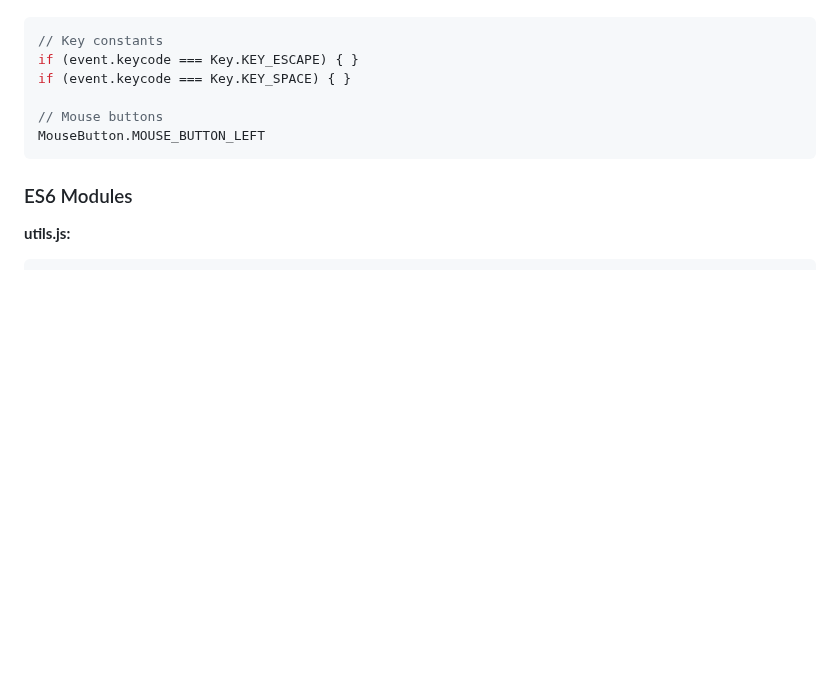
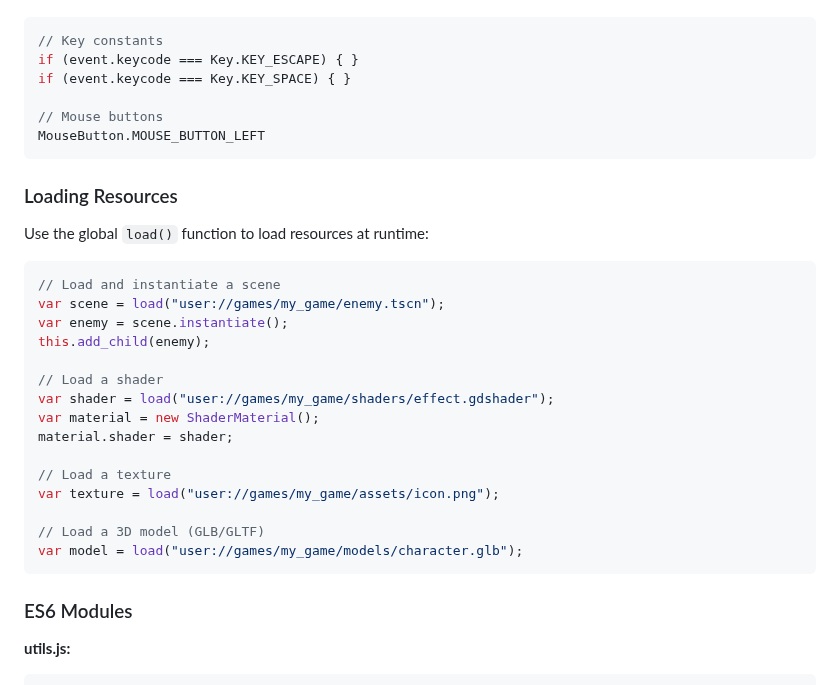
Before and after one commit to AllenDang/GodotJsSandbox, a Markdown page: README.md, the part around the change. GitHub-like rendering; blank space fills up the shorter version.

Commit message:
chore: update readme about how to load resource

````diff
--- a/README.md
+++ b/README.md
@@ -263,6 +263,28 @@ if (event.keycode === Key.KEY_SPACE) { }
 MouseButton.MOUSE_BUTTON_LEFT
 ```
 
+### Loading Resources
+
+Use the global `load()` function to load resources at runtime:
+
+```javascript
+// Load and instantiate a scene
+var scene = load("user://games/my_game/enemy.tscn");
+var enemy = scene.instantiate();
+this.add_child(enemy);
+
+// Load a shader
+var shader = load("user://games/my_game/shaders/effect.gdshader");
+var material = new ShaderMaterial();
+material.shader = shader;
+
+// Load a texture
+var texture = load("user://games/my_game/assets/icon.png");
+
+// Load a 3D model (GLB/GLTF)
+var model = load("user://games/my_game/models/character.glb");
+```
+
 ### ES6 Modules
 
 **utils.js:**
````
Also changed, not shown: agents/mini_game_coder.md (+27 -2 lines).
